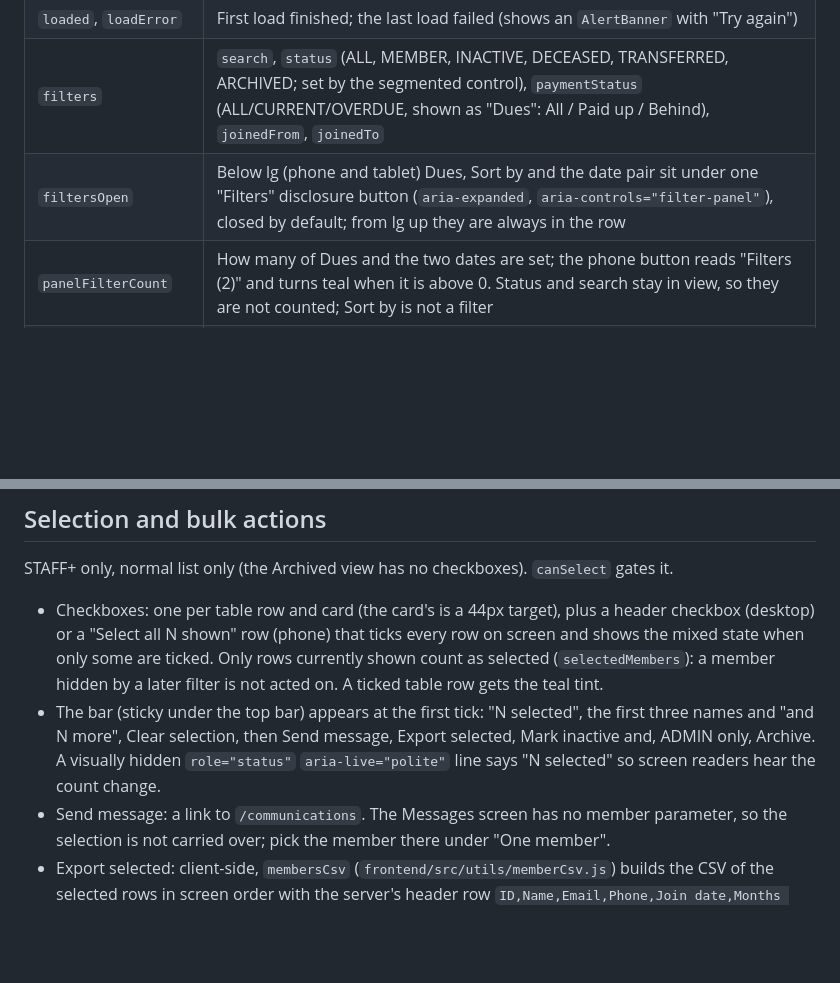
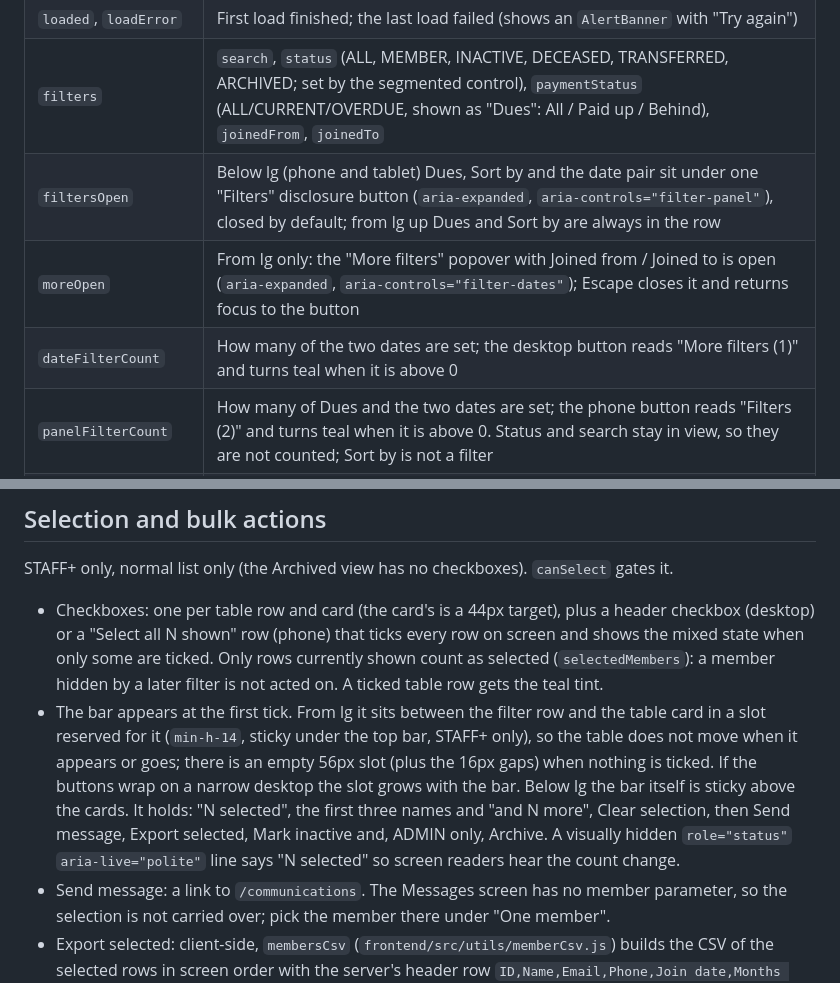
Before and after one commit to amenski/church-membership, a Markdown page: docs/features/members-view.md, 2 parts joined by grey strips. GitHub-like rendering; blank space fills up the shorter version.

```diff
--- a/docs/features/members-view.md
+++ b/docs/features/members-view.md
@@ -21,7 +21,9 @@ Options API component; local `data()`, not the Pinia store.
 | `members` | Full list from `GET /members`; `[]` on load error |
 | `loaded`, `loadError` | First load finished; the last load failed (shows an `AlertBanner` with "Try again") |
 | `filters` | `search`, `status` (ALL, MEMBER, INACTIVE, DECEASED, TRANSFERRED, ARCHIVED; set by the segmented control), `paymentStatus` (ALL/CURRENT/OVERDUE, shown as "Dues": All / Paid up / Behind), `joinedFrom`, `joinedTo` |
-| `filtersOpen` | Below lg (phone and tablet) Dues, Sort by and the date pair sit under one "Filters" disclosure button (`aria-expanded`, `aria-controls="filter-panel"`), closed by default; from lg up they are always in the row |
+| `filtersOpen` | Below lg (phone and tablet) Dues, Sort by and the date pair sit under one "Filters" disclosure button (`aria-expanded`, `aria-controls="filter-panel"`), closed by default; from lg up Dues and Sort by are always in the row |
+| `moreOpen` | From lg only: the "More filters" popover with Joined from / Joined to is open (`aria-expanded`, `aria-controls="filter-dates"`); Escape closes it and returns focus to the button |
+| `dateFilterCount` | How many of the two dates are set; the desktop button reads "More filters (1)" and turns teal when it is above 0 |
 | `panelFilterCount` | How many of Dues and the two dates are set; the phone button reads "Filters (2)" and turns teal when it is above 0. Status and search stay in view, so they are not counted; Sort by is not a filter |
 | `sort` | `{key, direction}`; starts at `name` ascending. Set by a column header or by the "Sort by" select (see Client-side filter and sort) |
 | `selectedIds`, `bulkAction`, `bulkBusy` | The ticked members (by id), which bulk confirm dialog is open (`inactive`, `archive`, or null), and a bulk run in progress. See Selection and bulk actions |
@@ -81,7 +90,7 @@ Breakpoints: the screen switches between stacked cards and the table at `lg` (99
 ## Selection and bulk actions
 STAFF+ only, normal list only (the Archived view has no checkboxes). `canSelect` gates it.
 - Checkboxes: one per table row and card (the card's is a 44px target), plus a header checkbox (desktop) or a "Select all N shown" row (phone) that ticks every row on screen and shows the mixed state when only some are ticked. Only rows currently shown count as selected (`selectedMembers`): a member hidden by a later filter is not acted on. A ticked table row gets the teal tint.
-- The bar (sticky under the top bar) appears at the first tick: "N selected", the first three names and "and N more", Clear selection, then Send message, Export selected, Mark inactive and, ADMIN only, Archive. A visually hidden `role="status"` `aria-live="polite"` line says "N selected" so screen readers hear the count change.
+- The bar appears at the first tick. From lg it sits between the filter row and the table card in a slot reserved for it (`min-h-14`, sticky under the top bar, STAFF+ only), so the table does not move when it appears or goes; there is an empty 56px slot (plus the 16px gaps) when nothing is ticked. If the buttons wrap on a narrow desktop the slot grows with the bar. Below lg the bar itself is sticky above the cards. It holds: "N selected", the first three names and "and N more", Clear selection, then Send message, Export selected, Mark inactive and, ADMIN only, Archive. A visually hidden `role="status"` `aria-live="polite"` line says "N selected" so screen readers hear the count change.
 - Send message: a link to `/communications`. The Messages screen has no member parameter, so the selection is not carried over; pick the member there under "One member".
 - Export selected: client-side, `membersCsv` (`frontend/src/utils/memberCsv.js`) builds the CSV of the selected rows in screen order with the server's header row `ID,Name,Email,Phone,Join date,Months behind,Status`, the same CSV escaping and a byte order mark; file `members_selected_<date>.csv`. No request is made, so unlike the server export it writes no "Exported N members" entry to the activity log.
 - Mark inactive: `ConfirmDialog` "Mark N members inactive?" (N counts selected members with status MEMBER; the others are left as they are and the dialog says how many). The button is disabled when none of the selection is a Member. Uses `api.updateMember` with `buildMemberRequest({...member, status: 'INACTIVE'})` per member.
```
Also changed, not shown: other parts of docs/features/members-view.md (+12 -5 lines), docs/design.md (+2 -0 lines).
